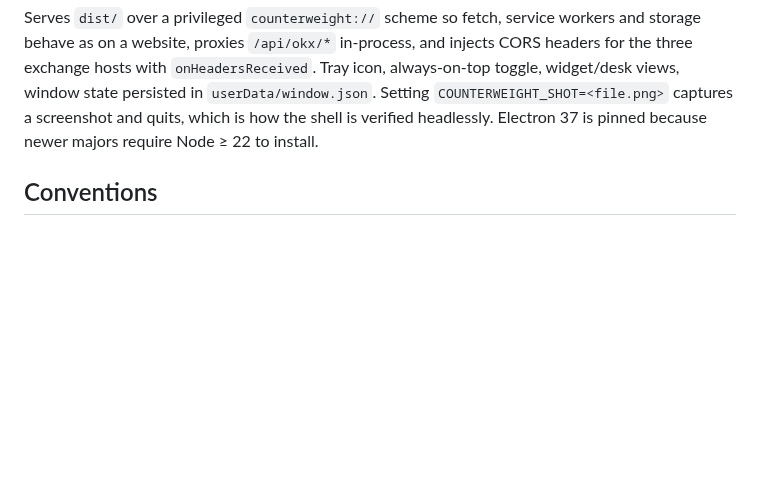
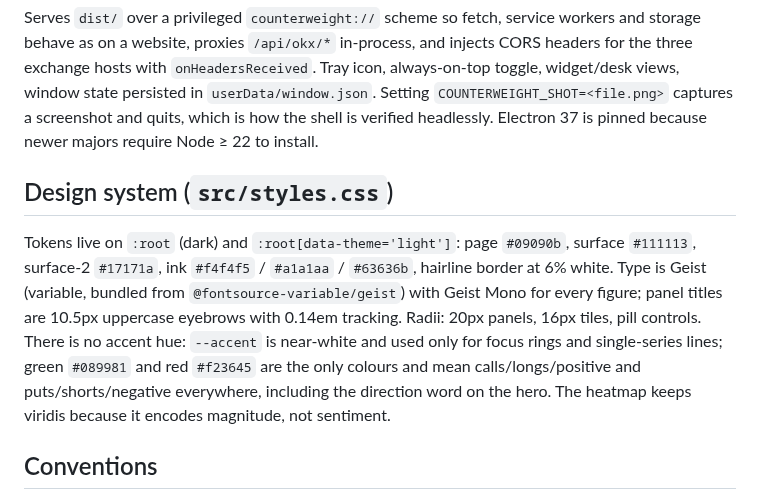
Before and after one commit to anikeitvadi/counterweight, a Markdown page: docs/ARCHITECTURE.md, the part around the change. Rendered like a GitHub page; blank space fills up the shorter version.

```diff
--- a/docs/ARCHITECTURE.md
+++ b/docs/ARCHITECTURE.md
@@ -91,6 +91,16 @@ website, proxies `/api/okx/*` in-process, and injects CORS headers for the three
 `userData/window.json`. Setting `COUNTERWEIGHT_SHOT=<file.png>` captures a screenshot and quits, which is how
 the shell is verified headlessly. Electron 37 is pinned because newer majors require Node ≥ 22 to install.
 
+## Design system (`src/styles.css`)
+
+Tokens live on `:root` (dark) and `:root[data-theme='light']`: page `#09090b`, surface `#111113`, surface-2
+`#17171a`, ink `#f4f4f5` / `#a1a1aa` / `#63636b`, hairline border at 6% white. Type is Geist (variable, bundled
+from `@fontsource-variable/geist`) with Geist Mono for every figure; panel titles are 10.5px uppercase eyebrows
+with 0.14em tracking. Radii: 20px panels, 16px tiles, pill controls. There is no accent hue: `--accent` is
+near-white and used only for focus rings and single-series lines; green `#089981` and red `#f23645` are the only
+colours and mean calls/longs/positive and puts/shorts/negative everywhere, including the direction word on the
+hero. The heatmap keeps viridis because it encodes magnitude, not sentiment.
+
 ## Conventions
 
 - Green `#089981` is calls / longs / positive; red `#f23645` is puts / shorts / negative. Blue is only an accent.
```
Also changed, not shown: CHANGELOG.md (+4 -0 lines), README.md (+10 -6 lines), docs/screenshots/desk.png, docs/screenshots/widget.png, 11 other files.
